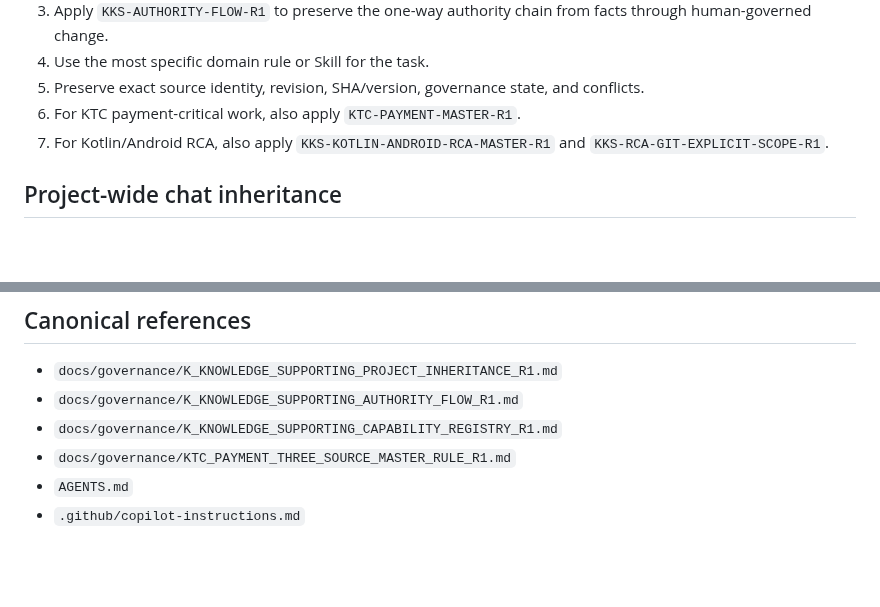
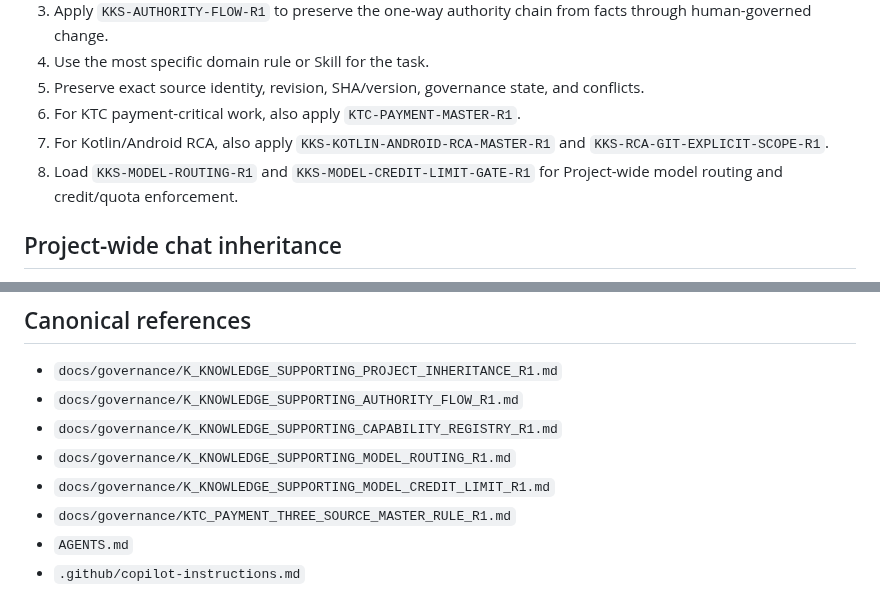
Before and after one commit to RepoKan/K-Knowledgeable-, a Markdown page: activation/PROJECT_INSTRUCTIONS.md, 2 parts joined by grey strips. Rendered like a GitHub page; blank space fills up the shorter version.

Commit message:
docs: load model credit governance at startup

```diff
--- a/activation/PROJECT_INSTRUCTIONS.md
+++ b/activation/PROJECT_INSTRUCTIONS.md
@@ -13,6 +13,7 @@ Apply these rules at startup:
 5. Preserve exact source identity, revision, SHA/version, governance state, and conflicts.
 6. For KTC payment-critical work, also apply `KTC-PAYMENT-MASTER-R1`.
 7. For Kotlin/Android RCA, also apply `KKS-KOTLIN-ANDROID-RCA-MASTER-R1` and `KKS-RCA-GIT-EXPLICIT-SCOPE-R1`.
+8. Load `KKS-MODEL-ROUTING-R1` and `KKS-MODEL-CREDIT-LIMIT-GATE-R1` for Project-wide model routing and credit/quota enforcement.
 
 ## Project-wide chat inheritance
 
@@ -82,6 +83,8 @@ Never use chat recency or latest-file-wins as Production authority. Resolve the
 - `docs/governance/K_KNOWLEDGE_SUPPORTING_PROJECT_INHERITANCE_R1.md`
 - `docs/governance/K_KNOWLEDGE_SUPPORTING_AUTHORITY_FLOW_R1.md`
 - `docs/governance/K_KNOWLEDGE_SUPPORTING_CAPABILITY_REGISTRY_R1.md`
+- `docs/governance/K_KNOWLEDGE_SUPPORTING_MODEL_ROUTING_R1.md`
+- `docs/governance/K_KNOWLEDGE_SUPPORTING_MODEL_CREDIT_LIMIT_R1.md`
 - `docs/governance/KTC_PAYMENT_THREE_SOURCE_MASTER_RULE_R1.md`
 - `AGENTS.md`
 - `.github/copilot-instructions.md`
```
